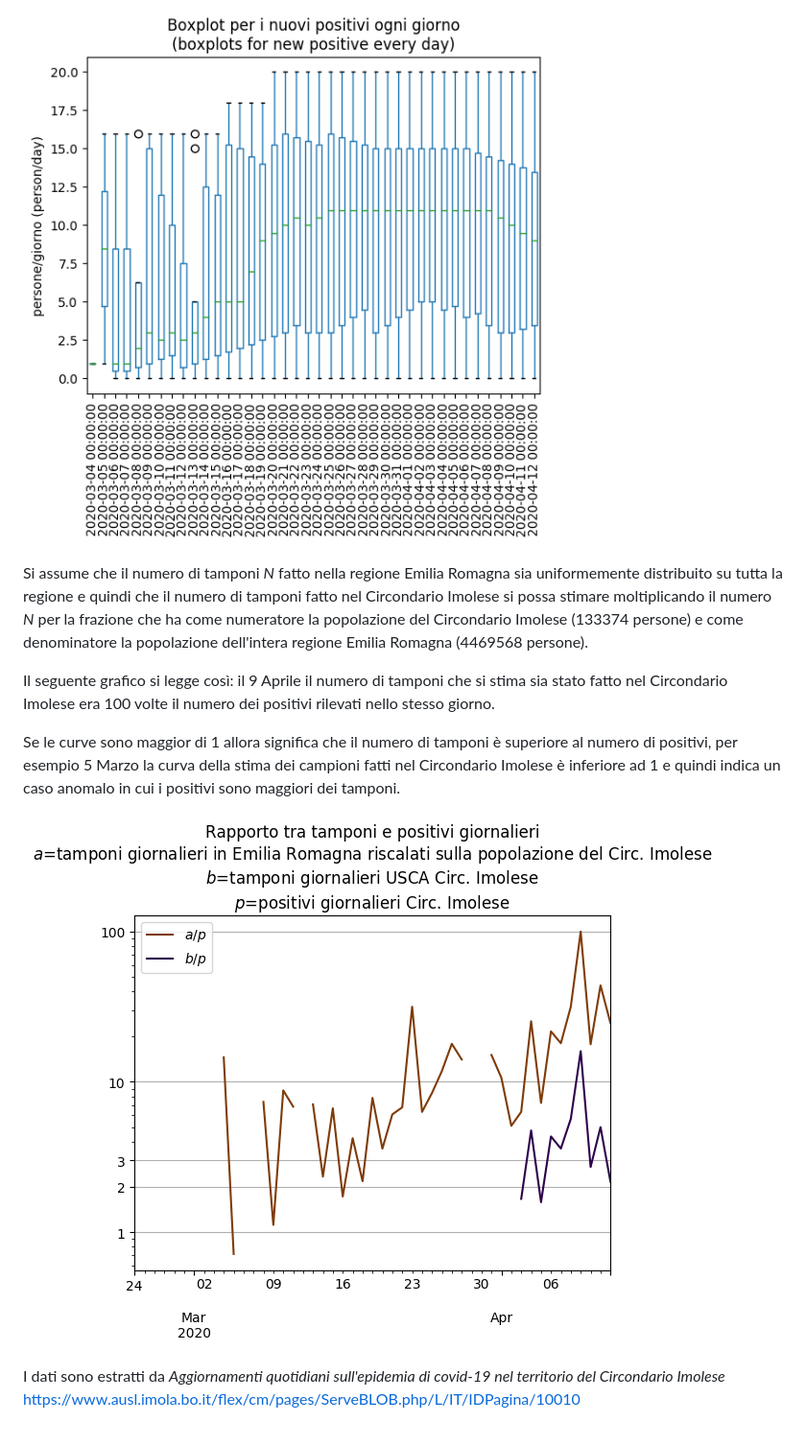
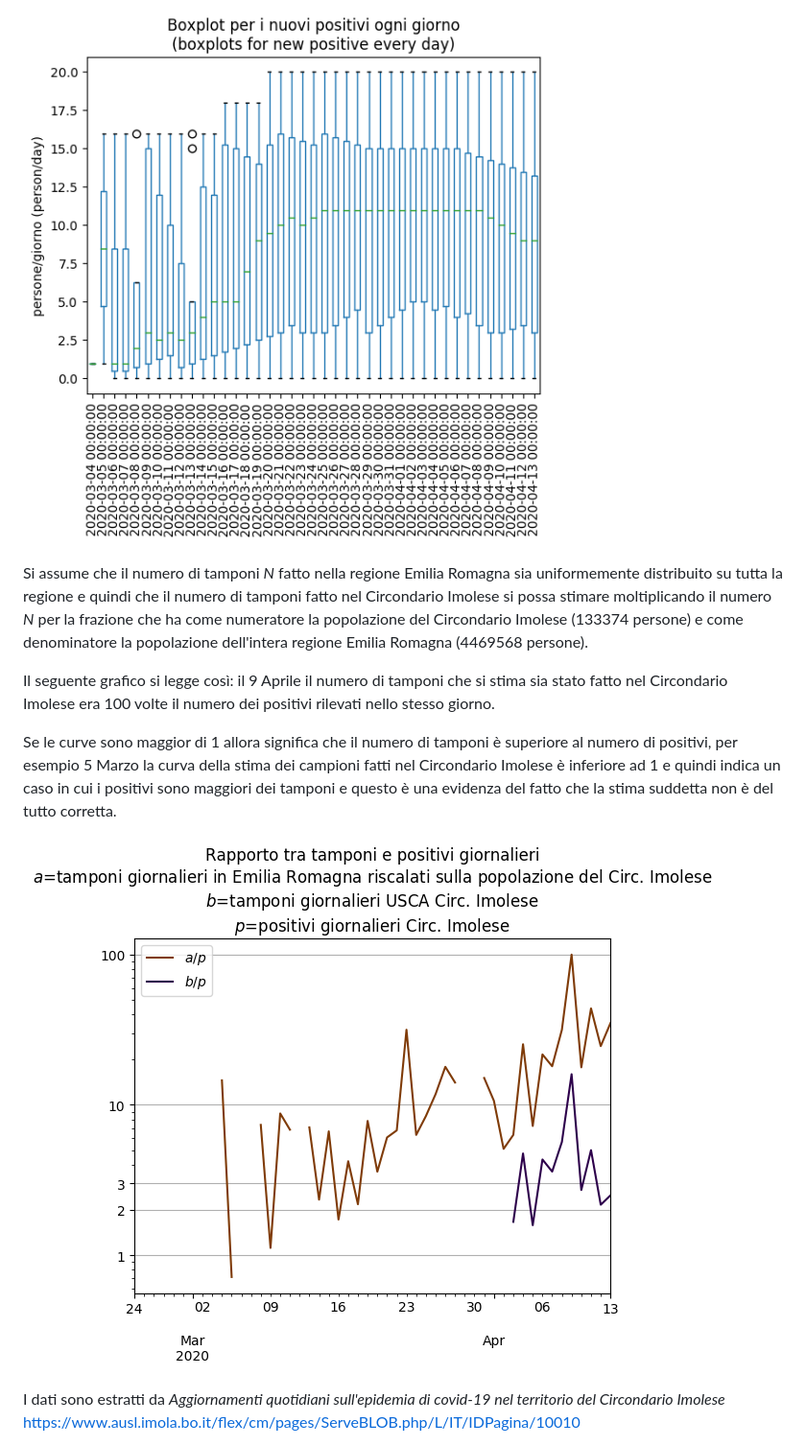
Before and after one commit to alessandro-gentilini/alessandro-gentilini.github.io, a Markdown page: COVID-19/readme.MD, the part around the change. Shown: that part at 96% size. GitHub-like rendering; pictures changed too: COVID-19/COVID-19-daily_positive_boxplot.png, COVID-19/COVID-19-swabs.png.

```diff
--- a/COVID-19/readme.MD
+++ b/COVID-19/readme.MD
@@ -19,8 +19,8 @@ il numero dei positivi rilevati nello stesso giorno.
 
 Se le curve sono maggior di 1 allora significa che il numero di tamponi
  è superiore al numero di positivi, per esempio 5 Marzo la curva della stima
-dei campioni fatti nel Circondario Imolese  è inferiore ad 1 e quindi
-indica un caso anomalo in cui i positivi sono maggiori dei tamponi.
+dei campioni fatti nel Circondario Imolese è inferiore ad 1 e quindi
+indica un caso in cui i positivi sono maggiori dei tamponi e questo è una evidenza del fatto che la stima suddetta non è del tutto corretta.
 
 ![COVID-19 cumulative graph and swabs data](COVID-19-swabs.png)
 
```
Also changed, not shown: COVID-19/COVID-19-cumulative-formula.png, COVID-19/COVID-19-cumulative.png, COVID-19/COVID-19-daily_delta_positive.png, 8 other files.
